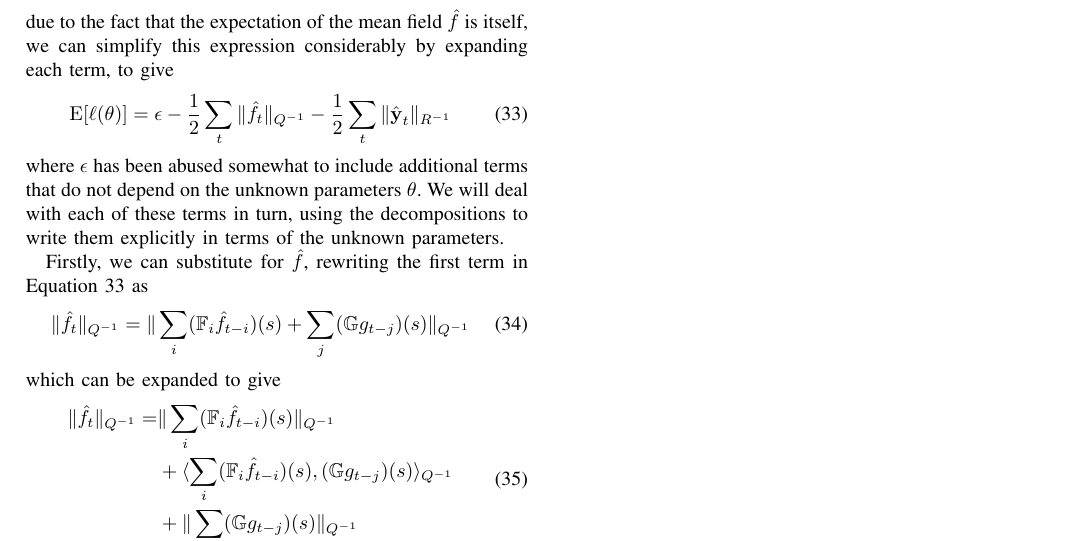
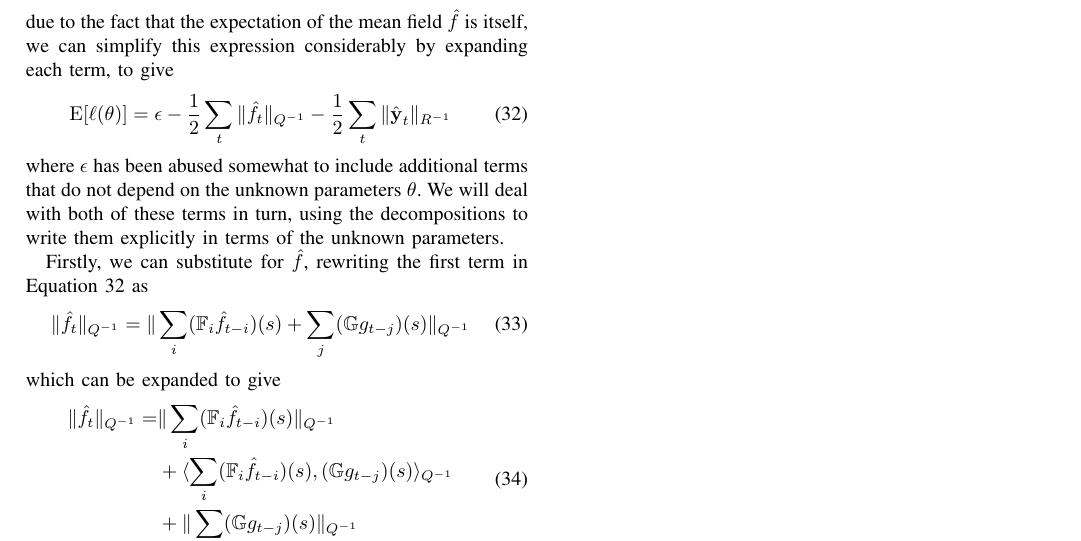
Before and after one commit to mikedewar/HIDEX, a LaTeX paper (ltx/hidex.tex): part of page 3 of 3, cut so that both start at the same text. Compiled offline with pdfLaTeX.

Commit message:
sorted some equation numbering

```diff
--- a/ltx/hidex.tex
+++ b/ltx/hidex.tex
@@ -258,7 +258,7 @@ due to the fact that the expectation of the mean field $\hat{f}$ is itself, we c
 	\frac{1}{2}\sum_t \dist{\hat{f}_t}{Q^{-1}}
 	- \frac{1}{2}\sum_t \dist{\hat{\yvec}_t}{R^{-1}}
 \end{equation}
-where $\epsilon$ has been abused somewhat to include additional terms that do not depend on the unknown parameters $\theta$. We will deal with each of these terms in turn, using the decompositions to write them explicitly in terms of the unknown parameters.
+where $\epsilon$ has been abused somewhat to include additional terms that do not depend on the unknown parameters $\theta$. We will deal with both of these terms in turn, using the decompositions to write them explicitly in terms of the unknown parameters.
 
 Firstly, we can substitute for $\hat{f}$, rewriting the first term in Equation \ref{eqn:exloglik} as
 \begin{equation}
```
Also changed, not shown: ltx/hidex.tex (2 more changed lines).
